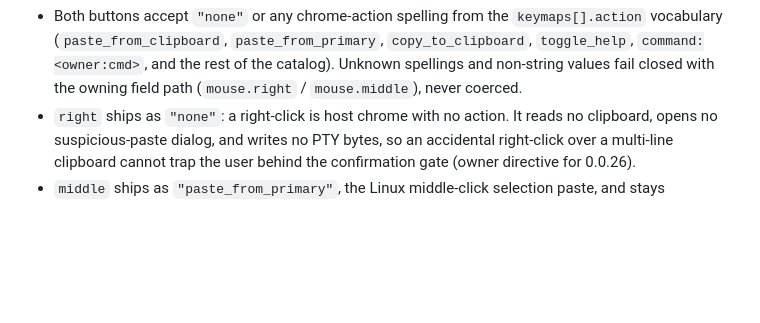
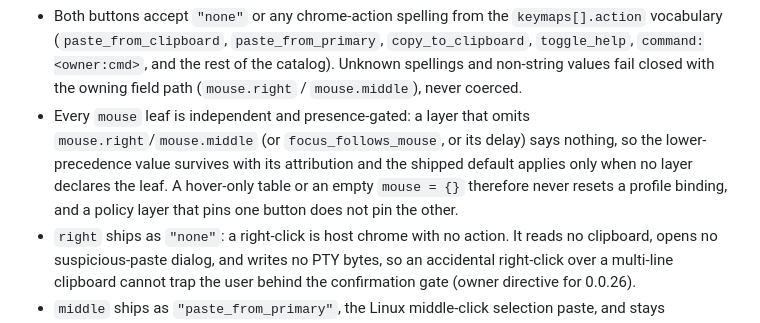
Before and after one commit to bitty-terminal/bitty-terminal-docs, a Markdown page: configuration/lua-and-xdg.md, the part around the change. Rendered like a GitHub page; blank space fills up the shorter version.

```diff
--- a/configuration/lua-and-xdg.md
+++ b/configuration/lua-and-xdg.md
@@ -1151,6 +1151,12 @@ return {
   `copy_to_clipboard`, `toggle_help`, `command:<owner:cmd>`, and the rest of
   the catalog). Unknown spellings and non-string values fail closed with the
   owning field path (`mouse.right` / `mouse.middle`), never coerced.
+- Every `mouse` leaf is independent and presence-gated: a layer that omits
+  `mouse.right`/`mouse.middle` (or `focus_follows_mouse`, or its delay) says
+  nothing, so the lower-precedence value survives with its attribution and
+  the shipped default applies only when no layer declares the leaf. A
+  hover-only table or an empty `mouse = {}` therefore never resets a profile
+  binding, and a policy layer that pins one button does not pin the other.
 - `right` ships as `"none"`: a right-click is host chrome with no action. It
   reads no clipboard, opens no suspicious-paste dialog, and writes no PTY
   bytes, so an accidental right-click over a multi-line clipboard cannot trap
```
Also changed, not shown: reference/configuration-options.md (+5 -1 lines).
